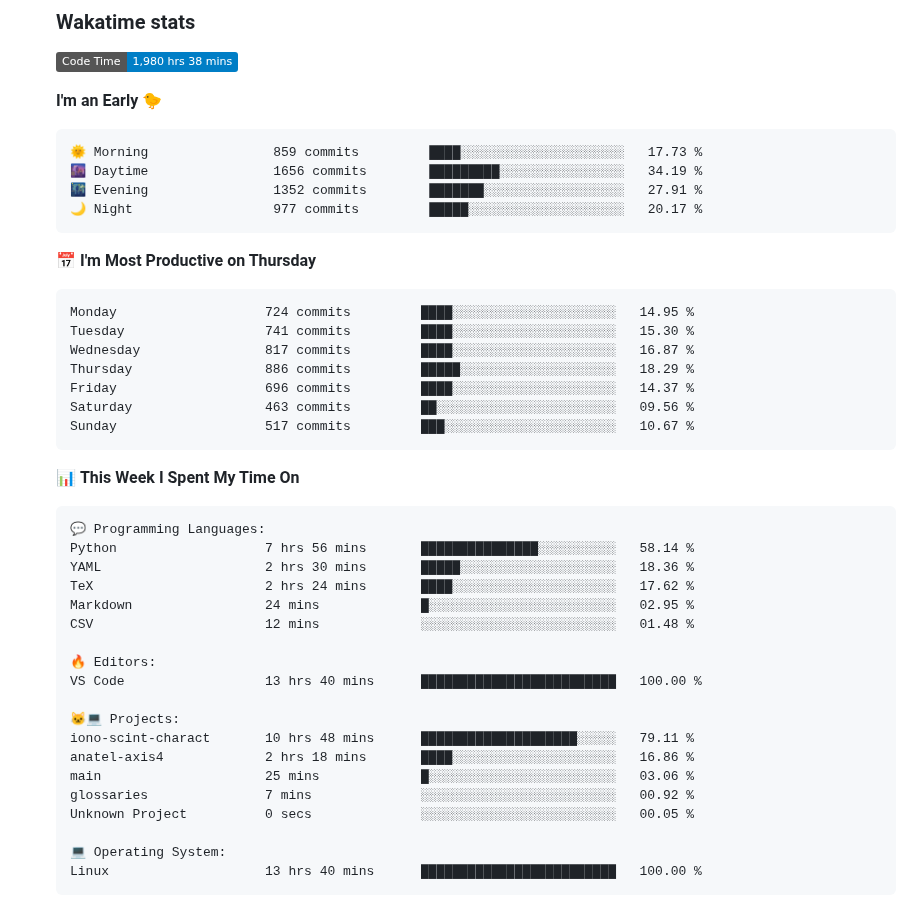
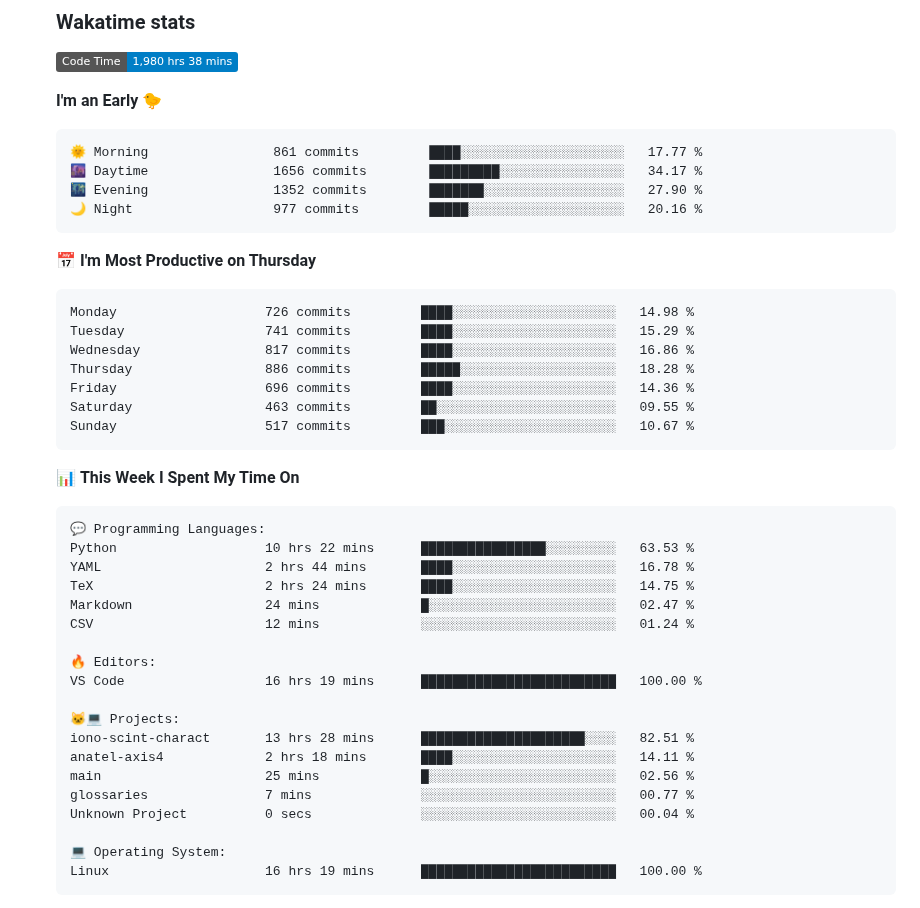
Before and after one commit to tapyu/tapyu, a Markdown page: README.md, the part around one of its changes. Drawn GitHub-style; folded sections open; badges without logos.

Commit message:
Updated with Dev Metrics

````diff
--- a/README.md
+++ b/README.md
@@ -113,20 +113,20 @@ I work in the area of <b>GNSS signal processing</b>, and I especially focus on t
 **I'm an Early 🐤**
 
 ```text
-🌞 Morning                859 commits         ████░░░░░░░░░░░░░░░░░░░░░   17.73 %
-🌆 Daytime                1656 commits        █████████░░░░░░░░░░░░░░░░   34.19 %
-🌃 Evening                1352 commits        ███████░░░░░░░░░░░░░░░░░░   27.91 %
-🌙 Night                  977 commits         █████░░░░░░░░░░░░░░░░░░░░   20.17 %
+🌞 Morning                861 commits         ████░░░░░░░░░░░░░░░░░░░░░   17.77 %
+🌆 Daytime                1656 commits        █████████░░░░░░░░░░░░░░░░   34.17 %
+🌃 Evening                1352 commits        ███████░░░░░░░░░░░░░░░░░░   27.90 %
+🌙 Night                  977 commits         █████░░░░░░░░░░░░░░░░░░░░   20.16 %
 ```
 📅 **I'm Most Productive on Thursday**
 
 ```text
-Monday                   724 commits         ████░░░░░░░░░░░░░░░░░░░░░   14.95 %
-Tuesday                  741 commits         ████░░░░░░░░░░░░░░░░░░░░░   15.30 %
-Wednesday                817 commits         ████░░░░░░░░░░░░░░░░░░░░░   16.87 %
-Thursday                 886 commits         █████░░░░░░░░░░░░░░░░░░░░   18.29 %
-Friday                   696 commits         ████░░░░░░░░░░░░░░░░░░░░░   14.37 %
-Saturday                 463 commits         ██░░░░░░░░░░░░░░░░░░░░░░░   09.56 %
+Monday                   726 commits         ████░░░░░░░░░░░░░░░░░░░░░   14.98 %
+Tuesday                  741 commits         ████░░░░░░░░░░░░░░░░░░░░░   15.29 %
+Wednesday                817 commits         ████░░░░░░░░░░░░░░░░░░░░░   16.86 %
+Thursday                 886 commits         █████░░░░░░░░░░░░░░░░░░░░   18.28 %
+Friday                   696 commits         ████░░░░░░░░░░░░░░░░░░░░░   14.36 %
+Saturday                 463 commits         ██░░░░░░░░░░░░░░░░░░░░░░░   09.55 %
 Sunday                   517 commits         ███░░░░░░░░░░░░░░░░░░░░░░   10.67 %
 ```
 
@@ -135,24 +135,24 @@ Sunday                   517 commits         ███░░░░░░░░
 
 ```text
 💬 Programming Languages:
-Python                   7 hrs 56 mins       ███████████████░░░░░░░░░░   58.14 %
-YAML                     2 hrs 30 mins       █████░░░░░░░░░░░░░░░░░░░░   18.36 %
-TeX                      2 hrs 24 mins       ████░░░░░░░░░░░░░░░░░░░░░   17.62 %
-Markdown                 24 mins             █░░░░░░░░░░░░░░░░░░░░░░░░   02.95 %
-CSV                      12 mins             ░░░░░░░░░░░░░░░░░░░░░░░░░   01.48 %
+Python                   10 hrs 22 mins      ████████████████░░░░░░░░░   63.53 %
+YAML                     2 hrs 44 mins       ████░░░░░░░░░░░░░░░░░░░░░   16.78 %
+TeX                      2 hrs 24 mins       ████░░░░░░░░░░░░░░░░░░░░░   14.75 %
+Markdown                 24 mins             █░░░░░░░░░░░░░░░░░░░░░░░░   02.47 %
+CSV                      12 mins             ░░░░░░░░░░░░░░░░░░░░░░░░░   01.24 %
 
 🔥 Editors:
-VS Code                  13 hrs 40 mins      █████████████████████████   100.00 %
+VS Code                  16 hrs 19 mins      █████████████████████████   100.00 %
 
 🐱‍💻 Projects:
-iono-scint-charact       10 hrs 48 mins      ████████████████████░░░░░   79.11 %
-anatel-axis4             2 hrs 18 mins       ████░░░░░░░░░░░░░░░░░░░░░   16.86 %
-main                     25 mins             █░░░░░░░░░░░░░░░░░░░░░░░░   03.06 %
-glossaries               7 mins              ░░░░░░░░░░░░░░░░░░░░░░░░░   00.92 %
-Unknown Project          0 secs              ░░░░░░░░░░░░░░░░░░░░░░░░░   00.05 %
+iono-scint-charact       13 hrs 28 mins      █████████████████████░░░░   82.51 %
+anatel-axis4             2 hrs 18 mins       ████░░░░░░░░░░░░░░░░░░░░░   14.11 %
+main                     25 mins             █░░░░░░░░░░░░░░░░░░░░░░░░   02.56 %
+glossaries               7 mins              ░░░░░░░░░░░░░░░░░░░░░░░░░   00.77 %
+Unknown Project          0 secs              ░░░░░░░░░░░░░░░░░░░░░░░░░   00.04 %
 
 💻 Operating System:
-Linux                    13 hrs 40 mins      █████████████████████████   100.00 %
+Linux                    16 hrs 19 mins      █████████████████████████   100.00 %
 ```
 
 
````
Also changed, not shown: other parts of README.md (+1 -1 lines).
